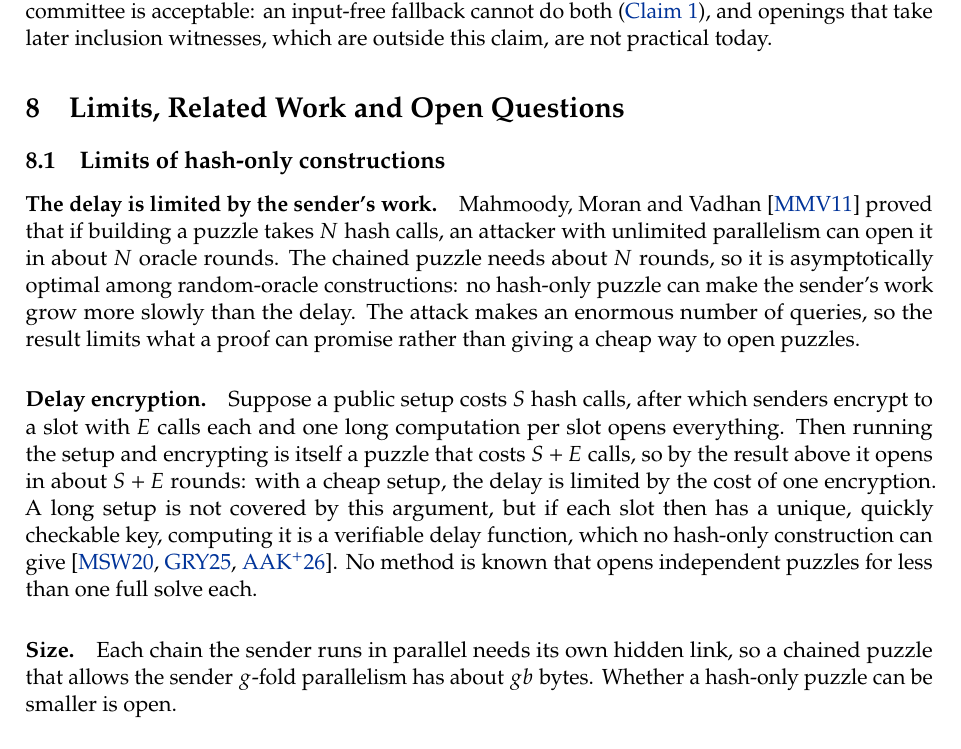
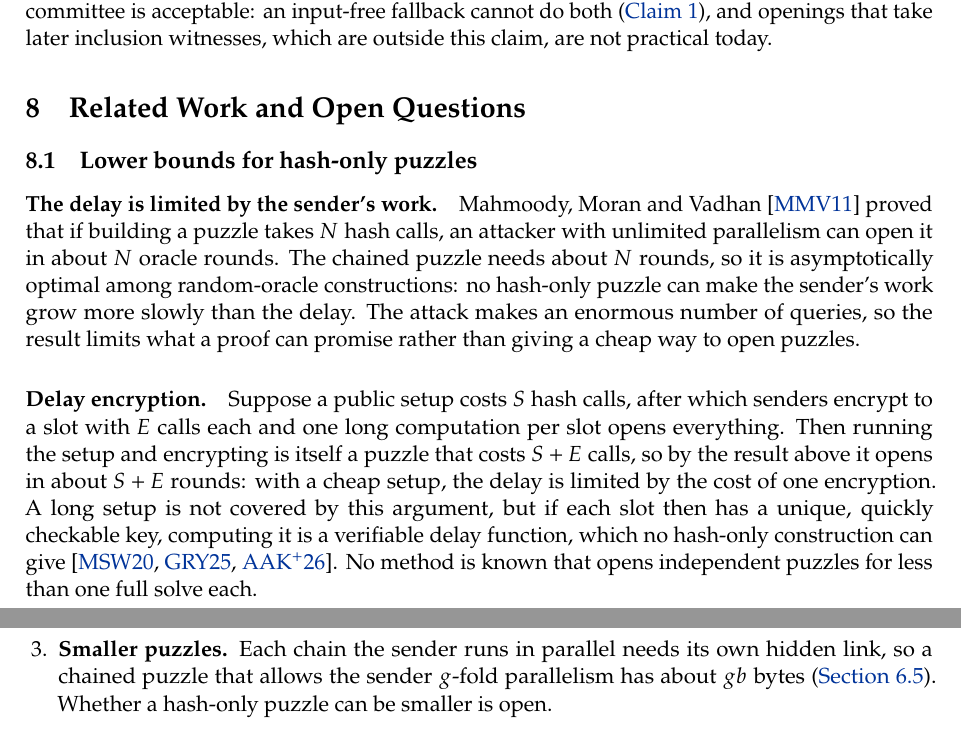
Before and after one commit to leanEthereum/leanSeal, a LaTeX paper (paper/leanseal.tex, which reads paper/sections/limits.tex): part of page 23 of 34 before the commit and two parts of pages 23 and 24 of 34 after it, the two joined at a grey line, cut so that both start at the same text. Compiled offline with pdfLaTeX.

Commit message:
paper: retitle Sections 6 and 8 to avoid overlapping 'limits'
Section 6 becomes Trade-offs and Mitigations, Section 8 becomes Related
Work and Open Questions, and 8.1 becomes Lower bounds for hash-only
puzzles. The size remark moves from 8.1 into the open questions.

```diff
--- a/paper/sections/limits.tex
+++ b/paper/sections/limits.tex
@@ -1,15 +1,12 @@
-\section{Limits, Related Work and Open Questions}\label{sec:related}
+\section{Related Work and Open Questions}\label{sec:related}
 
-\subsection{Limits of hash-only constructions}\label{sec:limits}\label{sec:mmv-limit}\label{sec:delay-encryption}\label{sec:batching}
+\subsection{Lower bounds for hash-only puzzles}\label{sec:limits}\label{sec:mmv-limit}\label{sec:delay-encryption}\label{sec:batching}
 
 \paragraph{The delay is limited by the sender's work.}
 Mahmoody, Moran and Vadhan~\cite{MMV11} proved that if building a puzzle takes $N$ hash calls, an attacker with unlimited parallelism can open it in about $N$ oracle rounds. The chained puzzle needs about $N$ rounds, so it is asymptotically optimal among random-oracle constructions: no hash-only puzzle can make the sender's work grow more slowly than the delay. The attack makes an enormous number of queries, so the result limits what a proof can promise rather than giving a cheap way to open puzzles.
 
 \paragraph{Delay encryption.}
 Suppose a public setup costs $S$ hash calls, after which senders encrypt to a slot with $E$ calls each and one long computation per slot opens everything. Then running the setup and encrypting is itself a puzzle that costs $S + E$ calls, so by the result above it opens in about $S + E$ rounds: with a cheap setup, the delay is limited by the cost of one encryption. A long setup is not covered by this argument, but if each slot then has a unique, quickly checkable key, computing it is a verifiable delay function, which no hash-only construction can give~\cite{MSW20,GRY25,AAKTvC26}. No method is known that opens independent puzzles for less than one full solve each.
-
-\paragraph{Size.}
-Each chain the sender runs in parallel needs its own hidden link, so a chained puzzle that allows the sender $g$-fold parallelism has about $gb$ bytes. Whether a hash-only puzzle can be smaller is open.
 
 \subsection{Related work}\label{sec:prior}
 
@@ -24,6 +21,7 @@ Hash-only puzzles avoid these assumptions. Mahmoody, Moran and Vadhan~\cite{MMV1
 \begin{enumerate}[label=\arabic*.,leftmargin=1.5em]
   \item \textbf{The speed of chained SHA-256.} Every parameter is set relative to $\ell$. A circuit-level estimate by hardware designers would give the assumed advantage of 3.7 an empirical basis.
   \item \textbf{Checking puzzles at submission.} The bond of \cref{sec:bond} prices a malformed puzzle once a forced opening fails, but a protocol still cannot know at submission that a puzzle will open, which is what the proofs of a timed commitment~\cite{BN00} provide. A proof over all $nm$ chain steps would cost far more than building the puzzle, and it is not known whether a cheaper check, such as spot-checking the chains or the links between them, can suffice.
+  \item \textbf{Smaller puzzles.} Each chain the sender runs in parallel needs its own hidden link, so a chained puzzle that allows the sender $g$-fold parallelism has about $gb$ bytes (\cref{sec:size}). Whether a hash-only puzzle can be smaller is open.
   \item \textbf{A quantum bound for the exact encoding.} Extending the analysis of Afshar et al.~\cite{ACHLM23} to truncated links, the accumulator and the commitment would give a quantum counterpart of \cref{thm:delay}.
   \item \textbf{Mechanism design.} Open problems include deposits and bonds that remain effective under fee inversion~\cite{Naraghi26}, solver capacity under deliberate load, the simultaneous release of keys and rules for executing transactions that are opened late in a general mempool, each best evaluated within a protocol such as LUCID. The verification game of \cref{app:bond} is outlined, not specified: it needs exact encodings, gas costs and an analysis of censored moves.
 \end{enumerate}
```
Also changed, not shown: paper/sections/tradeoffs.tex (+1 -1 lines), docs/leanseal.pdf.
